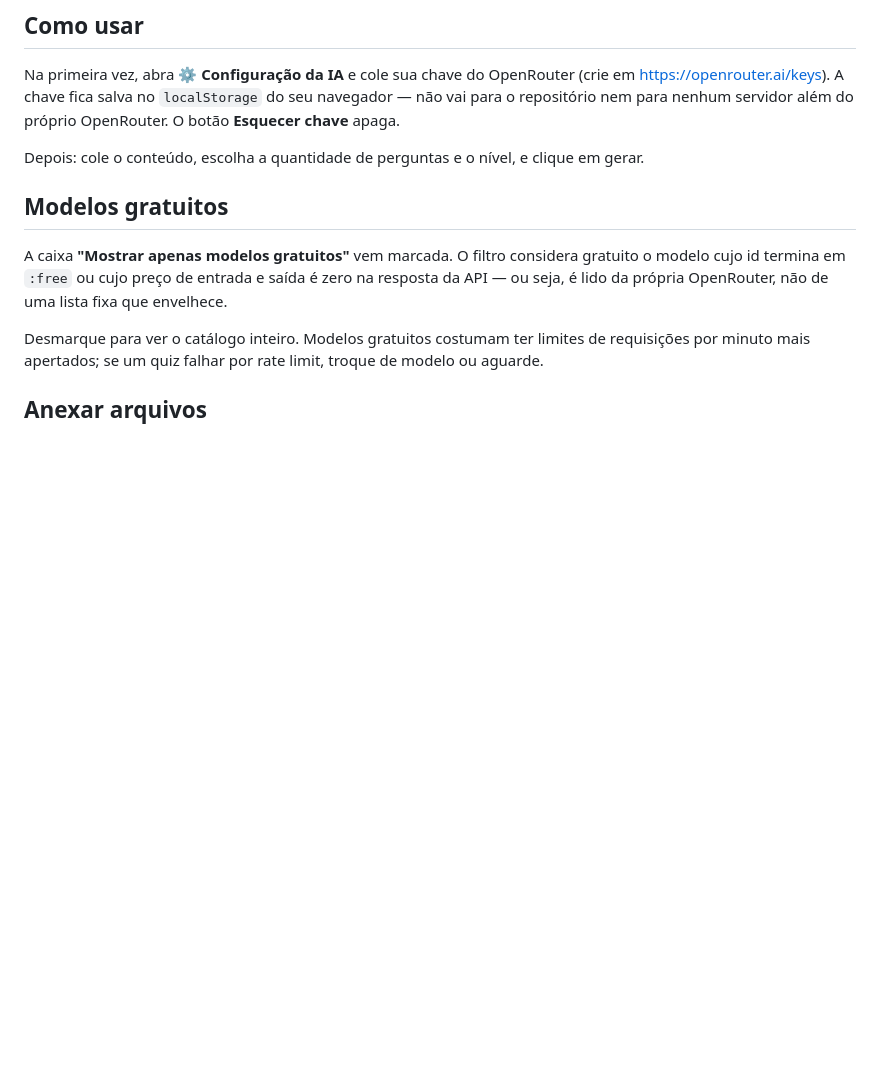
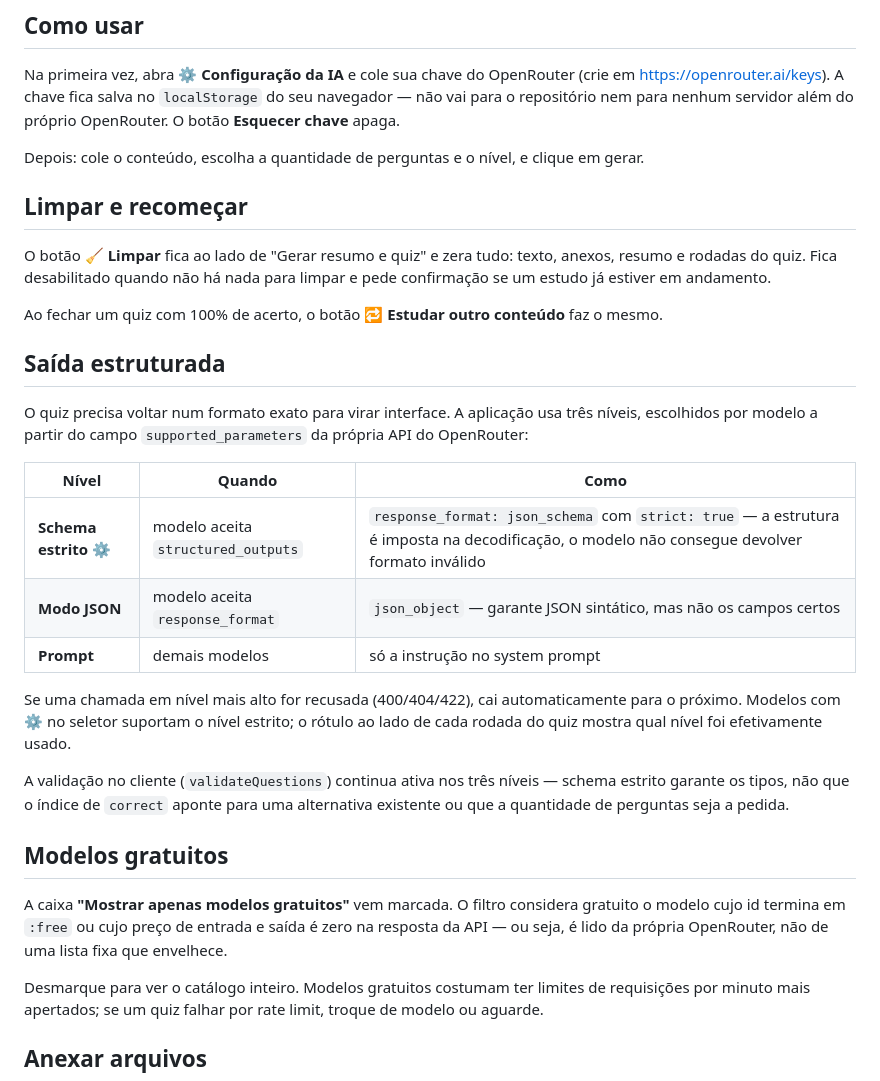
Before and after one commit to tadashijr/estudamais, a Markdown page: README.md, the part around the change. GitHub-like rendering; blank space fills up the shorter version.

Commit message:
Update README with new features and guidelines
Added sections on clearing data, structured output requirements, and free models to the README.

```diff
--- a/README.md
+++ b/README.md
@@ -18,6 +18,26 @@ Pronto. Nada de Actions, secrets, backend ou serviços externos.
 Na primeira vez, abra **⚙️ Configuração da IA** e cole sua chave do OpenRouter (crie em https://openrouter.ai/keys). A chave fica salva no `localStorage` do seu navegador — não vai para o repositório nem para nenhum servidor além do próprio OpenRouter. O botão **Esquecer chave** apaga.
 
 Depois: cole o conteúdo, escolha a quantidade de perguntas e o nível, e clique em gerar.
+
+## Limpar e recomeçar
+
+O botão **🧹 Limpar** fica ao lado de "Gerar resumo e quiz" e zera tudo: texto, anexos, resumo e rodadas do quiz. Fica desabilitado quando não há nada para limpar e pede confirmação se um estudo já estiver em andamento.
+
+Ao fechar um quiz com 100% de acerto, o botão **🔁 Estudar outro conteúdo** faz o mesmo.
+
+## Saída estruturada
+
+O quiz precisa voltar num formato exato para virar interface. A aplicação usa três níveis, escolhidos por modelo a partir do campo `supported_parameters` da própria API do OpenRouter:
+
+| Nível | Quando | Como |
+|---|---|---|
+| **Schema estrito** ⚙ | modelo aceita `structured_outputs` | `response_format: json_schema` com `strict: true` — a estrutura é imposta na decodificação, o modelo não consegue devolver formato inválido |
+| **Modo JSON** | modelo aceita `response_format` | `json_object` — garante JSON sintático, mas não os campos certos |
+| **Prompt** | demais modelos | só a instrução no system prompt |
+
+Se uma chamada em nível mais alto for recusada (400/404/422), cai automaticamente para o próximo. Modelos com ⚙ no seletor suportam o nível estrito; o rótulo ao lado de cada rodada do quiz mostra qual nível foi efetivamente usado.
+
+A validação no cliente (`validateQuestions`) continua ativa nos três níveis — schema estrito garante os tipos, não que o índice de `correct` aponte para uma alternativa existente ou que a quantidade de perguntas seja a pedida.
 
 ## Modelos gratuitos
 
```
